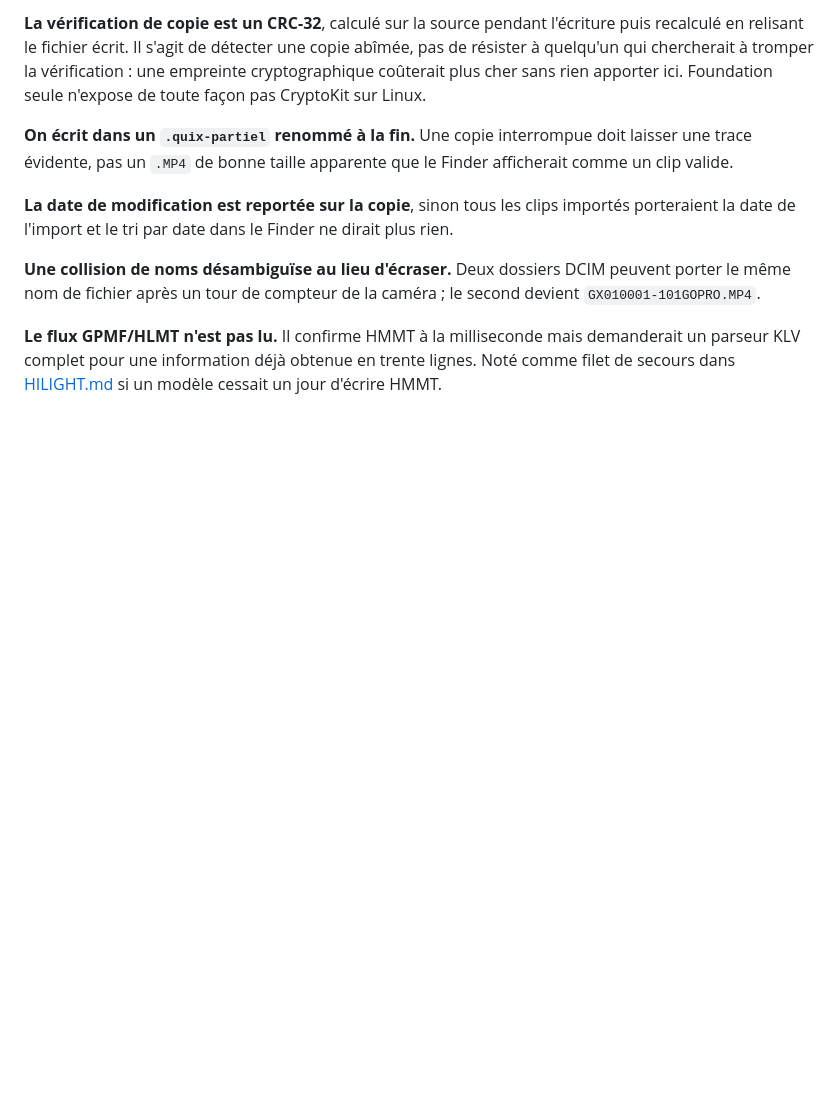
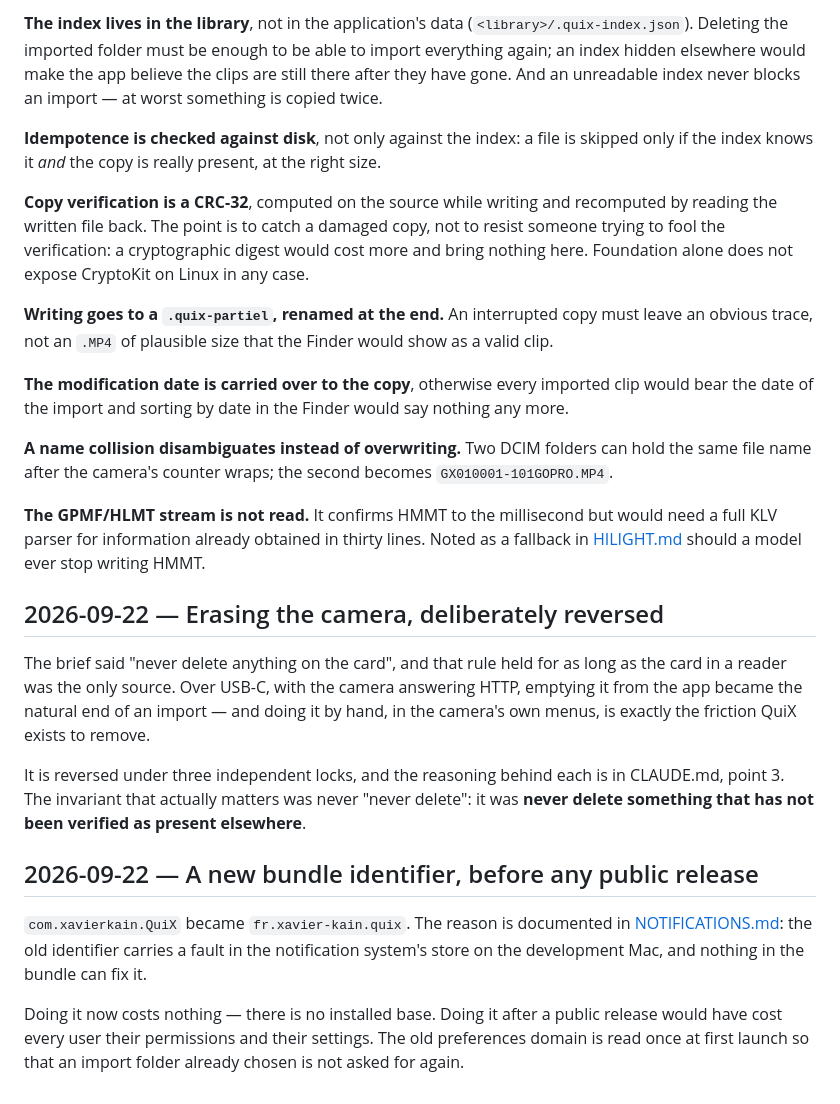
Before and after one commit to xavierkain-apps/QuiX, a Markdown page: docs/DECISIONS.md, the part around one of its changes. GitHub-like rendering; blank space fills up the shorter version.

```diff
--- a/docs/DECISIONS.md
+++ b/docs/DECISIONS.md
@@ -91,23 +79,48 @@ présente, à la bonne taille.
 
-**La vérification de copie est un CRC-32**, calculé sur la source pendant
-l'écriture puis recalculé en relisant le fichier écrit. Il s'agit de détecter une
-copie abîmée, pas de résister à quelqu'un qui chercherait à tromper la
-vérification : une empreinte cryptographique coûterait plus cher sans rien
-apporter ici. Foundation seule n'expose de toute façon pas CryptoKit sur Linux.
+**The index lives in the library**, not in the application's data
+(`<library>/.quix-index.json`). Deleting the imported folder must be enough to be able to import
+everything again; an index hidden elsewhere would make the app believe the clips are still there
+after they have gone. And an unreadable index never blocks an import — at worst something is
+copied twice.
 
-**On écrit dans un `.quix-partiel` renommé à la fin.** Une copie interrompue doit
-laisser une trace évidente, pas un `.MP4` de bonne taille apparente que le Finder
-afficherait comme un clip valide.
+**Idempotence is checked against disk**, not only against the index: a file is skipped only if the
+index knows it *and* the copy is really present, at the right size.
 
-**La date de modification est reportée sur la copie**, sinon tous les clips
-importés porteraient la date de l'import et le tri par date dans le Finder ne
-dirait plus rien.
+**Copy verification is a CRC-32**, computed on the source while writing and recomputed by reading
+the written file back. The point is to catch a damaged copy, not to resist someone trying to fool
+the verification: a cryptographic digest would cost more and bring nothing here. Foundation alone
+does not expose CryptoKit on Linux in any case.
 
-**Une collision de noms désambiguïse au lieu d'écraser.** Deux dossiers DCIM
-peuvent porter le même nom de fichier après un tour de compteur de la caméra ;
-le second devient `GX010001-101GOPRO.MP4`.
+**Writing goes to a `.quix-partiel`, renamed at the end.** An interrupted copy must leave an
+obvious trace, not an `.MP4` of plausible size that the Finder would show as a valid clip.
 
-**Le flux GPMF/HLMT n'est pas lu.** Il confirme HMMT à la milliseconde mais
-demanderait un parseur KLV complet pour une information déjà obtenue en trente
-lignes. Noté comme filet de secours dans [HILIGHT.md](HILIGHT.md) si un modèle
-cessait un jour d'écrire HMMT.
+**The modification date is carried over to the copy**, otherwise every imported clip would bear the
+date of the import and sorting by date in the Finder would say nothing any more.
+
+**A name collision disambiguates instead of overwriting.** Two DCIM folders can hold the same file
+name after the camera's counter wraps; the second becomes `GX010001-101GOPRO.MP4`.
+
+**The GPMF/HLMT stream is not read.** It confirms HMMT to the millisecond but would need a full KLV
+parser for information already obtained in thirty lines. Noted as a fallback in
+[HILIGHT.md](HILIGHT.md) should a model ever stop writing HMMT.
+
+## 2026-09-22 — Erasing the camera, deliberately reversed
+
+The brief said "never delete anything on the card", and that rule held for as long as the card in a
+reader was the only source. Over USB-C, with the camera answering HTTP, emptying it from the app
+became the natural end of an import — and doing it by hand, in the camera's own menus, is exactly
+the friction QuiX exists to remove.
+
+It is reversed under three independent locks, and the reasoning behind each is in CLAUDE.md, point
+3. The invariant that actually matters was never "never delete": it was **never delete something
+that has not been verified as present elsewhere**.
+
+## 2026-09-22 — A new bundle identifier, before any public release
+
+`com.xavierkain.QuiX` became `fr.xavier-kain.quix`. The reason is documented in
+[NOTIFICATIONS.md](NOTIFICATIONS.md): the old identifier carries a fault in the notification
+system's store on the development Mac, and nothing in the bundle can fix it.
+
+Doing it now costs nothing — there is no installed base. Doing it after a public release would have
+cost every user their permissions and their settings. The old preferences domain is read once at
+first launch so that an import folder already chosen is not asked for again.
```
Also changed, not shown: other parts of docs/DECISIONS.md (+51 -63 lines), docs/INTERFACE.md (+169 -155 lines), docs/USB.md (+106 -105 lines).
